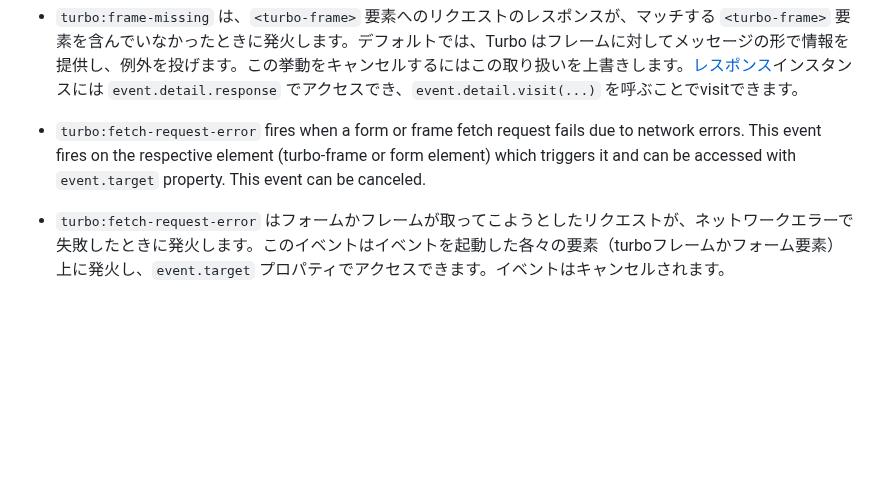
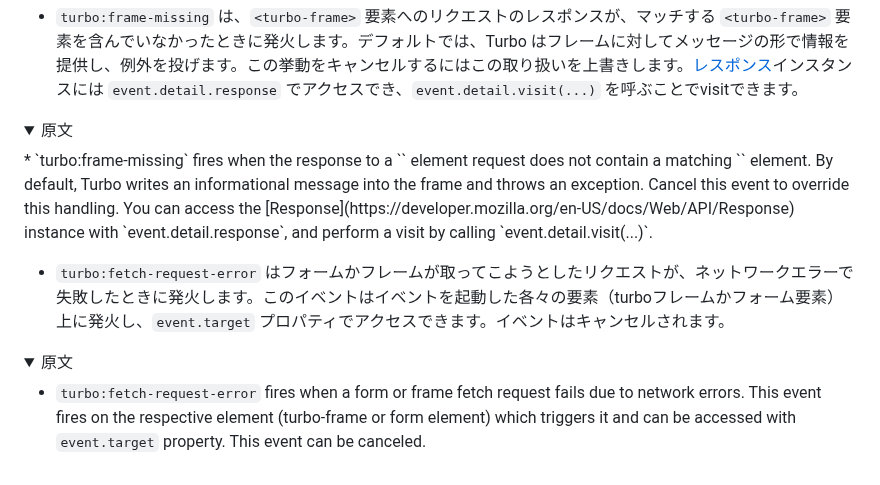
Before and after one commit to everyleaf/hotwire_ja, a Markdown page: turbo/reference/events.md, the part around one of its changes. Drawn GitHub-style; folded sections open; blank space fills up the shorter version.

```diff
--- a/turbo/reference/events.md
+++ b/turbo/reference/events.md
@@ -78,4 +159,16 @@ Turboは、ナビゲーション・ライフサイクルを追跡しページの
 * `turbo:frame-missing` は、`<turbo-frame>` 要素へのリクエストのレスポンスが、マッチする `<turbo-frame>` 要素を含んでいなかったときに発火します。デフォルトでは、Turbo はフレームに対してメッセージの形で情報を提供し、例外を投げます。この挙動をキャンセルするにはこの取り扱いを上書きします。[レスポンス](https://developer.mozilla.org/ja/docs/Web/API/Response)インスタンスには `event.detail.response` でアクセスでき、`event.detail.visit(...)` を呼ぶことでvisitできます。
 
+
+<details>
+    <summary>原文</summary>
+* `turbo:frame-missing` fires when the response to a `<turbo-frame>` element request does not contain a matching `<turbo-frame>` element. By default, Turbo writes an informational message into the frame and throws an exception. Cancel this event to override this handling. You can access the [Response](https://developer.mozilla.org/en-US/docs/Web/API/Response) instance with `event.detail.response`, and perform a visit by calling `event.detail.visit(...)`.
+</details>
+
+* `turbo:fetch-request-error` はフォームかフレームが取ってこようとしたリクエストが、ネットワークエラーで失敗したときに発火します。このイベントはイベントを起動した各々の要素（turboフレームかフォーム要素）上に発火し、`event.target` プロパティでアクセスできます。イベントはキャンセルされます。
+
+<details>
+    <summary>原文</summary>
+
 * `turbo:fetch-request-error` fires when a form or frame fetch request fails due to network errors. This event fires on the respective element (turbo-frame or form element) which triggers it and can be accessed with `event.target` property. This event can be canceled.
-* `turbo:fetch-request-error` はフォームかフレームが取ってこようとしたリクエストが、ネットワークエラーで失敗したときに発火します。このイベントはイベントを起動した各々の要素（turboフレームかフォーム要素）上に発火し、`event.target` プロパティでアクセスできます。イベントはキャンセルされます。
+
+</details>
```
Also changed, not shown: other parts of turbo/reference/events.md (+102 -21 lines).
